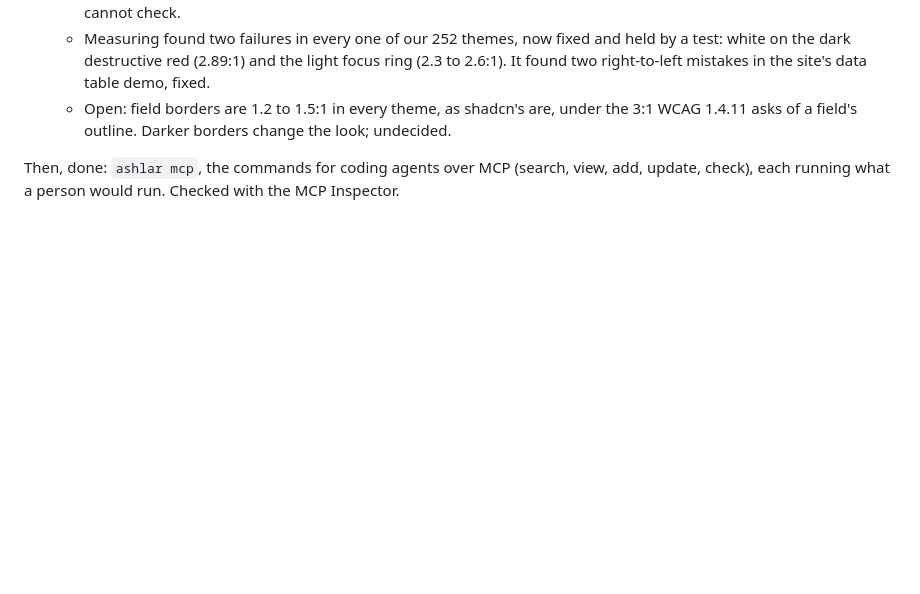
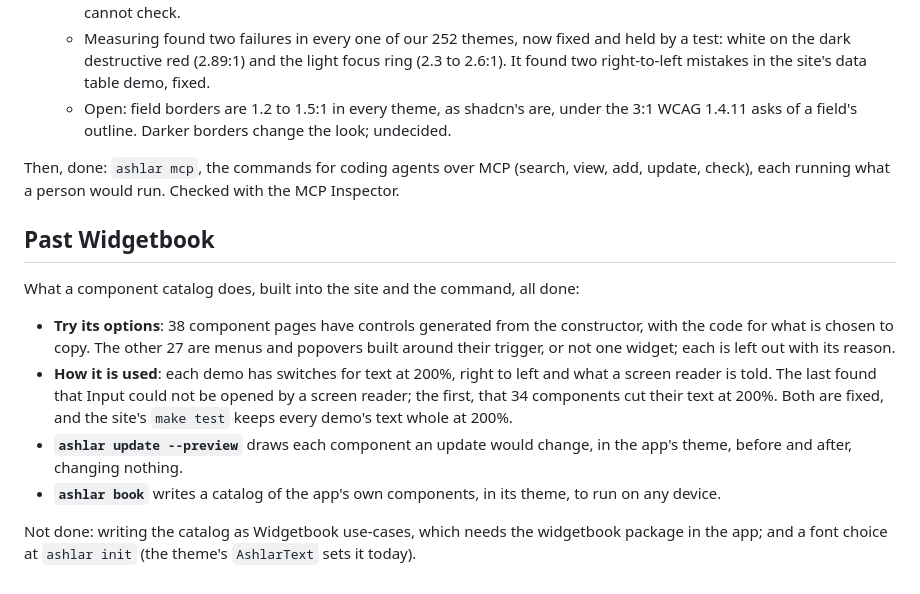
Before and after one commit to mittolabs/ashlar-ui, a Markdown page: docs/shadcn-parity.md, the part around the change. GitHub-like rendering; blank space fills up the shorter version.

Commit message:
docs: past Widgetbook, done and not

```diff
--- a/docs/shadcn-parity.md
+++ b/docs/shadcn-parity.md
@@ -267,3 +267,22 @@ Three bets for being better than shadcn rather than a copy of it, in order:
 
 Then, done: `ashlar mcp`, the commands for coding agents over MCP (search, view, add,
 update, check), each running what a person would run. Checked with the MCP Inspector.
+
+## Past Widgetbook
+
+What a component catalog does, built into the site and the command, all done:
+
+- **Try its options**: 38 component pages have controls generated from the constructor,
+  with the code for what is chosen to copy. The other 27 are menus and popovers built
+  around their trigger, or not one widget; each is left out with its reason.
+- **How it is used**: each demo has switches for text at 200%, right to left and what a
+  screen reader is told. The last found that Input could not be opened by a screen reader;
+  the first, that 34 components cut their text at 200%. Both are fixed, and the site's
+  `make test` keeps every demo's text whole at 200%.
+- **`ashlar update --preview`** draws each component an update would change, in the app's
+  theme, before and after, changing nothing.
+- **`ashlar book`** writes a catalog of the app's own components, in its theme, to run
+  on any device.
+
+Not done: writing the catalog as Widgetbook use-cases, which needs the widgetbook package
+in the app; and a font choice at `ashlar init` (the theme's `AshlarText` sets it today).
```
